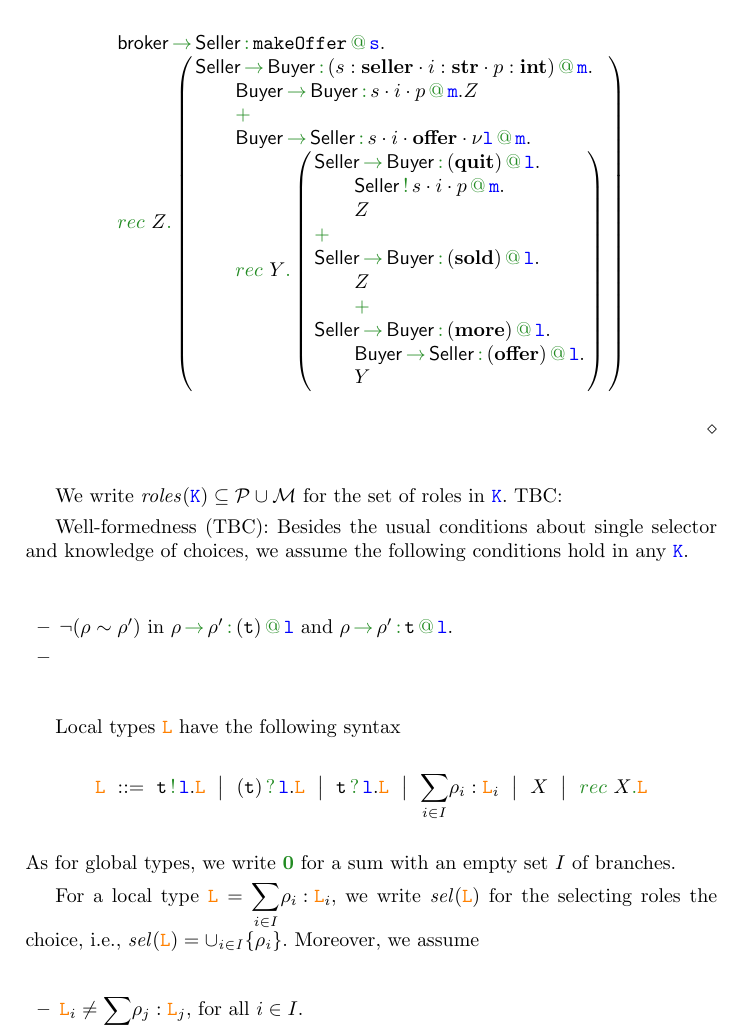
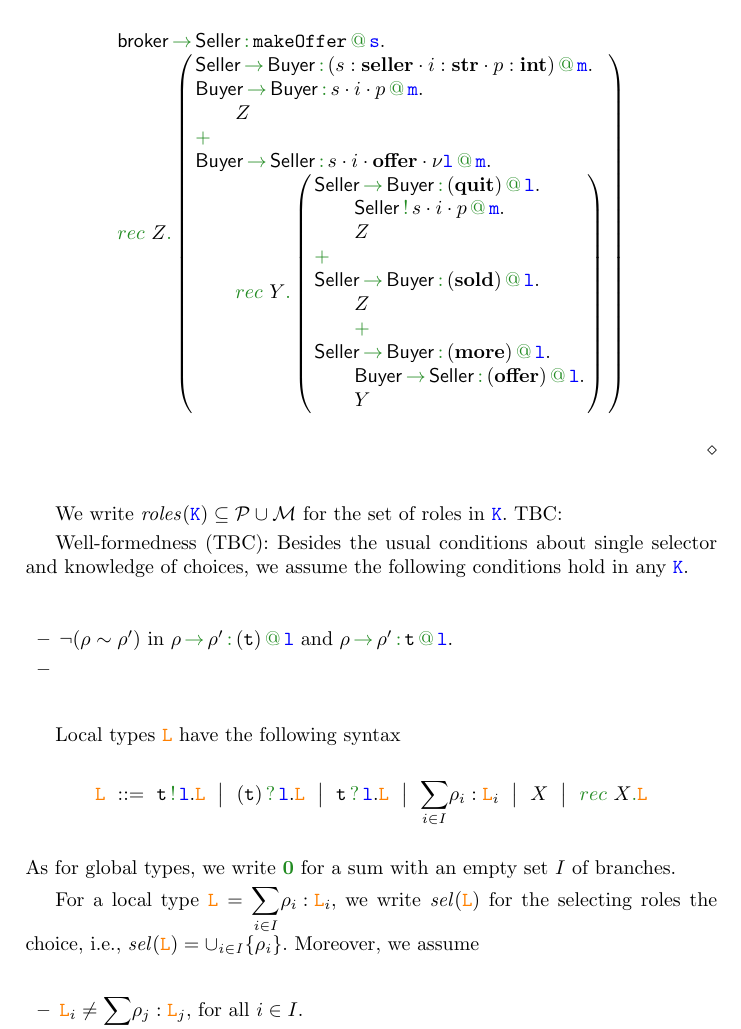
Before and after one commit to emiiliotuosto/RdN, a LaTeX paper (main.tex, which reads klaimographies.tex): part of page 4 of 5, cut so that both start at the same text. Compiled offline with pdfLaTeX.

Commit message:
nuovo eM's esempio

```diff
--- a/klaimographies.tex
+++ b/klaimographies.tex
@@ -183,11 +183,13 @@ We omit trailing occurrences of $\nil$.
     \arec[Z][\left({
     \begin{array}{l}
       \apref[\amulti{Seller}][\amulti {Buyer}][s:{\asort[seller]} \cdot {i:{\asort[str]} \cdot p:{\asort[int]}}][{\aloc[m]}].
+      \\
+      \apref[\amulti {Buyer}][\amulti {Buyer}][{s \cdot i \cdot p}][{\aloc[m]}][.].
       \\\qquad
-      \apref[\amulti {Buyer}][\amulti {Buyer}][{s \cdot i \cdot p}][{\aloc[m]}][.]. Z
-      \\\qquad
+      Z
+      \\
       \chop
-      \\\qquad
+      \\
       \apref[\amulti {Buyer}][\amulti {Seller}][s \cdot i \cdot {\asort[offer]} \cdot \nu \aloc][{\aloc[m]}][.].
       \\\qquad
       \arec[Y][\left({
```
